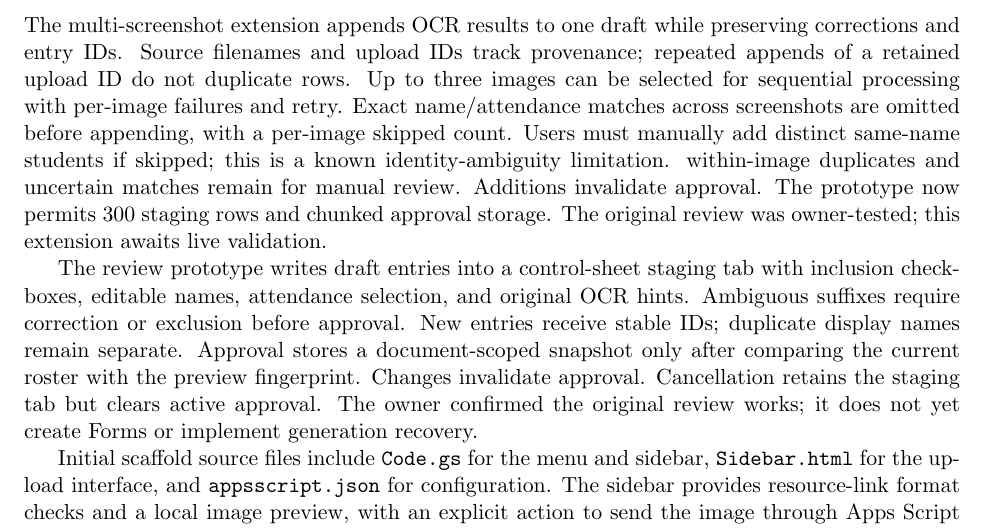
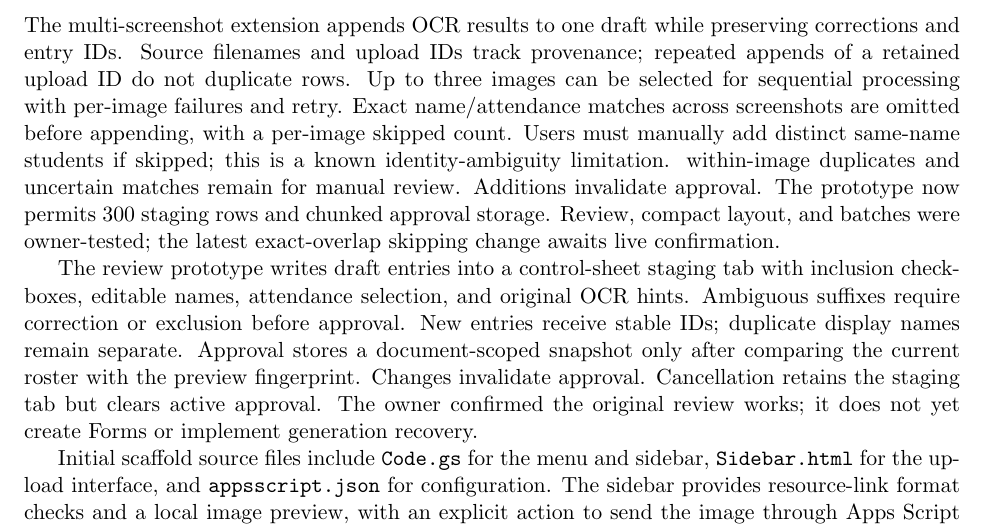
Before and after one commit to Michael-Kowata/ITC-492, a LaTeX paper (paper/main.tex, which reads paper/sections/design.tex): part of page 8 of 14, cut so that both start at the same text. Compiled offline with pdfLaTeX.

Commit message:
Reconcile owner-tested review status; check documentation whitespace

```diff
--- a/paper/sections/design.tex
+++ b/paper/sections/design.tex
@@ -48,8 +48,8 @@ with a per-image skipped count. Users must manually add distinct same-name stude
 if skipped; this is a known identity-ambiguity limitation.
 within-image duplicates and uncertain matches remain for manual review. Additions
 invalidate approval. The prototype now permits 300 staging rows and chunked
-approval storage. The original review was owner-tested; this extension awaits
-live validation.
+approval storage. Review, compact layout, and batches were owner-tested; the
+latest exact-overlap skipping change awaits live confirmation.
 
 The review prototype writes draft entries into a control-sheet staging tab with
 inclusion checkboxes, editable names, attendance selection, and original OCR hints.
```
Also changed, not shown: README.md, roster-form-automation/README.md.
